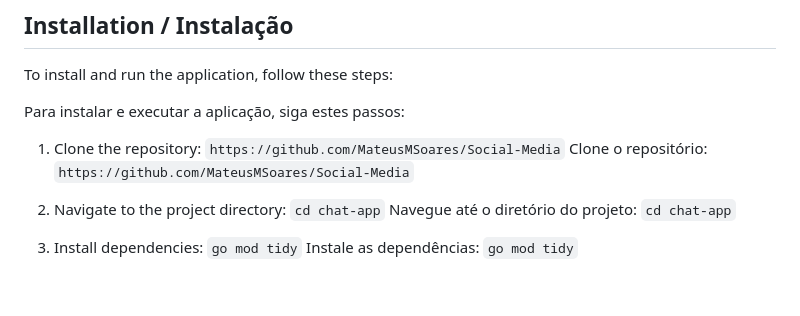
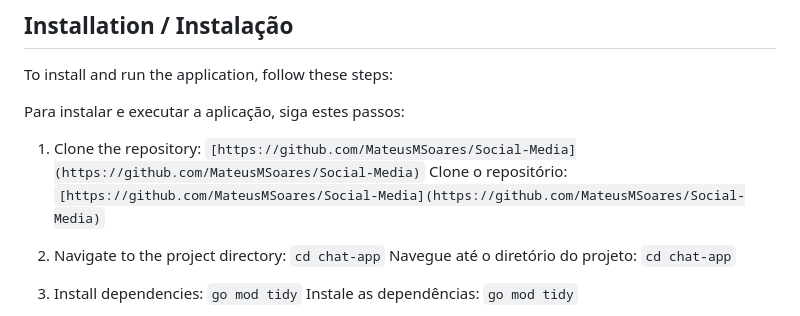
Before and after one commit to MateusMSoares/Social-Media, a Markdown page: README.md, the part around the change. Drawn GitHub-style; blank space fills up the shorter version.

```diff
--- a/README.md
+++ b/README.md
@@ -69,8 +69,8 @@ To install and run the application, follow these steps:
 
 Para instalar e executar a aplicação, siga estes passos:
 
-1. Clone the repository: `https://github.com/MateusMSoares/Social-Media`
-   Clone o repositório: `https://github.com/MateusMSoares/Social-Media`
+1. Clone the repository: `[https://github.com/MateusMSoares/Social-Media](https://github.com/MateusMSoares/Social-Media)`
+   Clone o repositório: `[https://github.com/MateusMSoares/Social-Media](https://github.com/MateusMSoares/Social-Media)`
 
 2. Navigate to the project directory: `cd chat-app`
    Navegue até o diretório do projeto: `cd chat-app`
```
